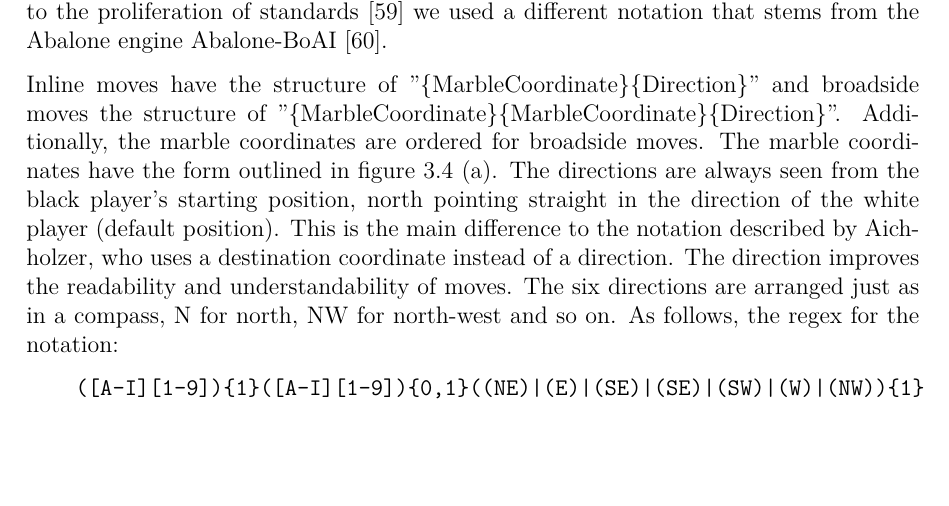
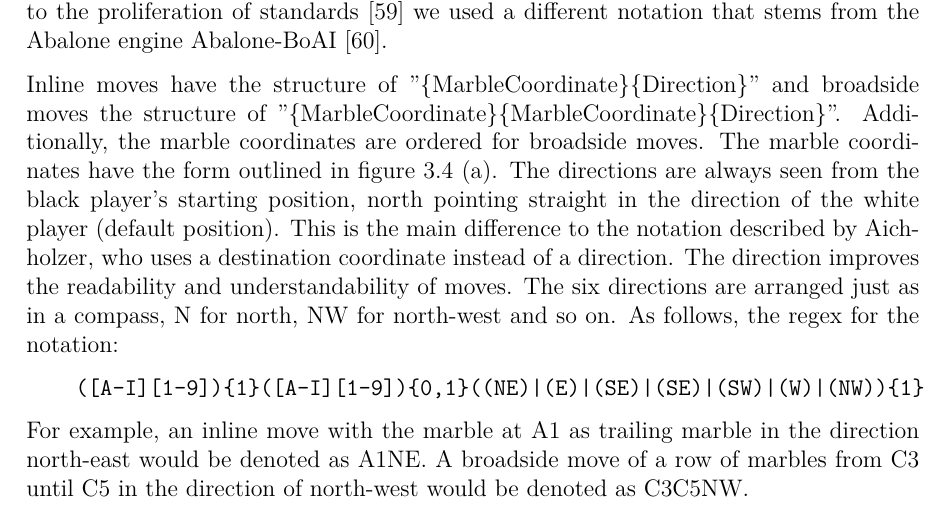
Before and after one commit to campfireman/bachelor-thesis, a LaTeX thesis (doc/thesis/main.tex, which reads doc/thesis/chapters/abalone.tex): part of page 44 of 79, cut so that both start at the same text, the shorter picture padded with empty space. Compiled offline with pdfLaTeX.

Commit message:
Add notation examples

```diff
--- a/doc/thesis/chapters/abalone.tex
+++ b/doc/thesis/chapters/abalone.tex
@@ -112,6 +112,8 @@ Inline moves have the structure of "\{MarbleCoordinate\}\{Direction\}" and broad
     ([A-I][1-9]){1}([A-I][1-9]){0,1}((NE)|(E)|(SE)|(SE)|(SW)|(W)|(NW)){1}
 \end{BVerbatim}
 
+For example, an inline move with the marble at A1 as trailing marble in the direction north-east would be denoted as A1NE. A broadside move of a row of marbles from C3 until C5 in the direction of north-west would be denoted as C3C5NW.
+
 \section{Symmetries}
 \label{abalone_symmetries}
 
```
Also changed, not shown: 1 other file.
